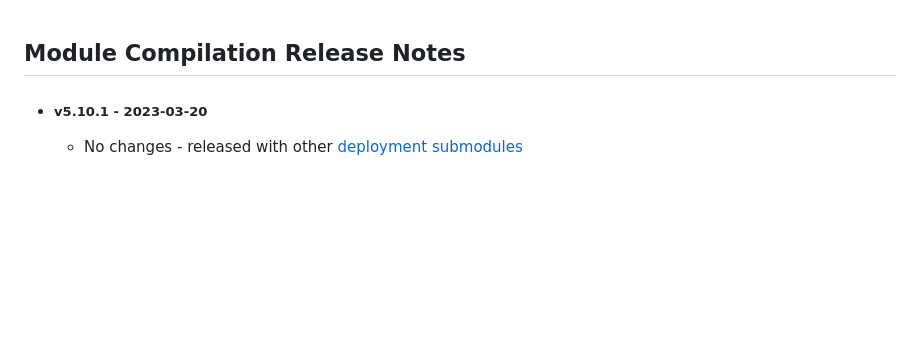
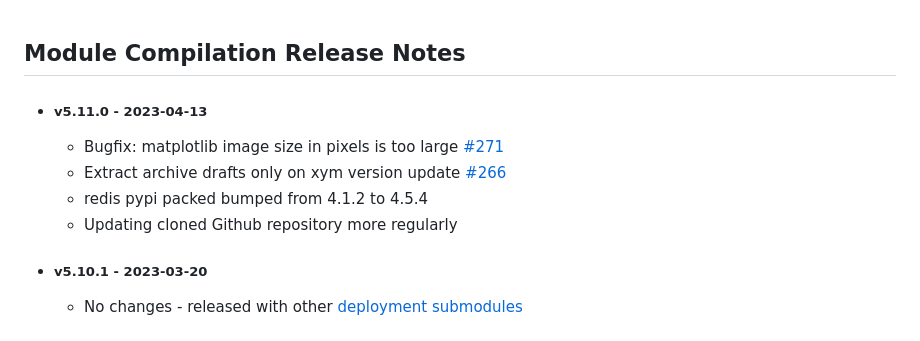
Before and after one commit to richardzilincikPantheon/module-compilation, a Markdown page: CHANGELOG.md, the part around the change. Drawn GitHub-style; blank space fills up the shorter version.

Commit message:
5.11.0 Release
Signed-off-by: SlavomirMazurPantheon <slavomir.mazur@pantheon.tech>

```diff
--- a/CHANGELOG.md
+++ b/CHANGELOG.md
@@ -1,4 +1,11 @@
 ## Module Compilation Release Notes
+
+* ##### v5.11.0 - 2023-04-13
+
+  * Bugfix: matplotlib image size in pixels is too large [#271](https://github.com/YangCatalog/module-compilation/issues/271)
+  * Extract archive drafts only on xym version update [#266](https://github.com/YangCatalog/module-compilation/issues/266)
+  * redis pypi packed bumped from 4.1.2 to 4.5.4
+  * Updating cloned Github repository more regularly
 
 * ##### v5.10.1 - 2023-03-20
 
```
